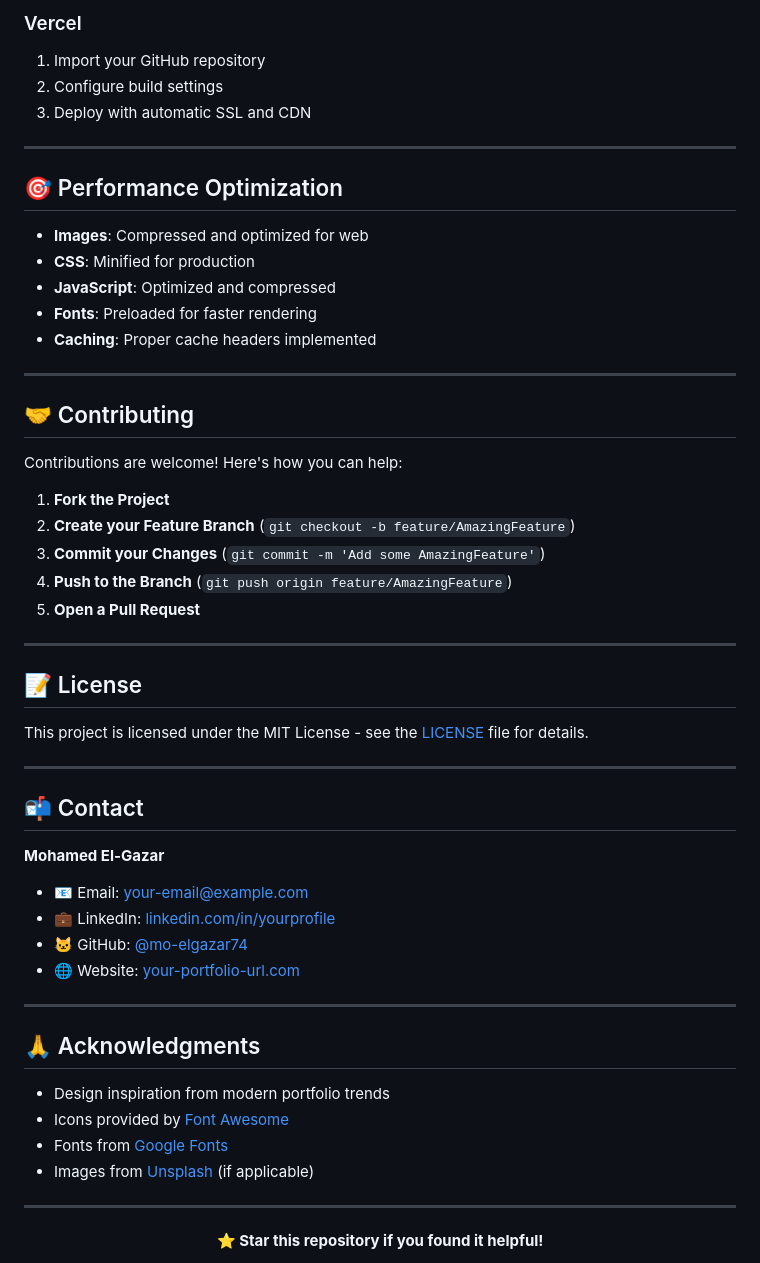
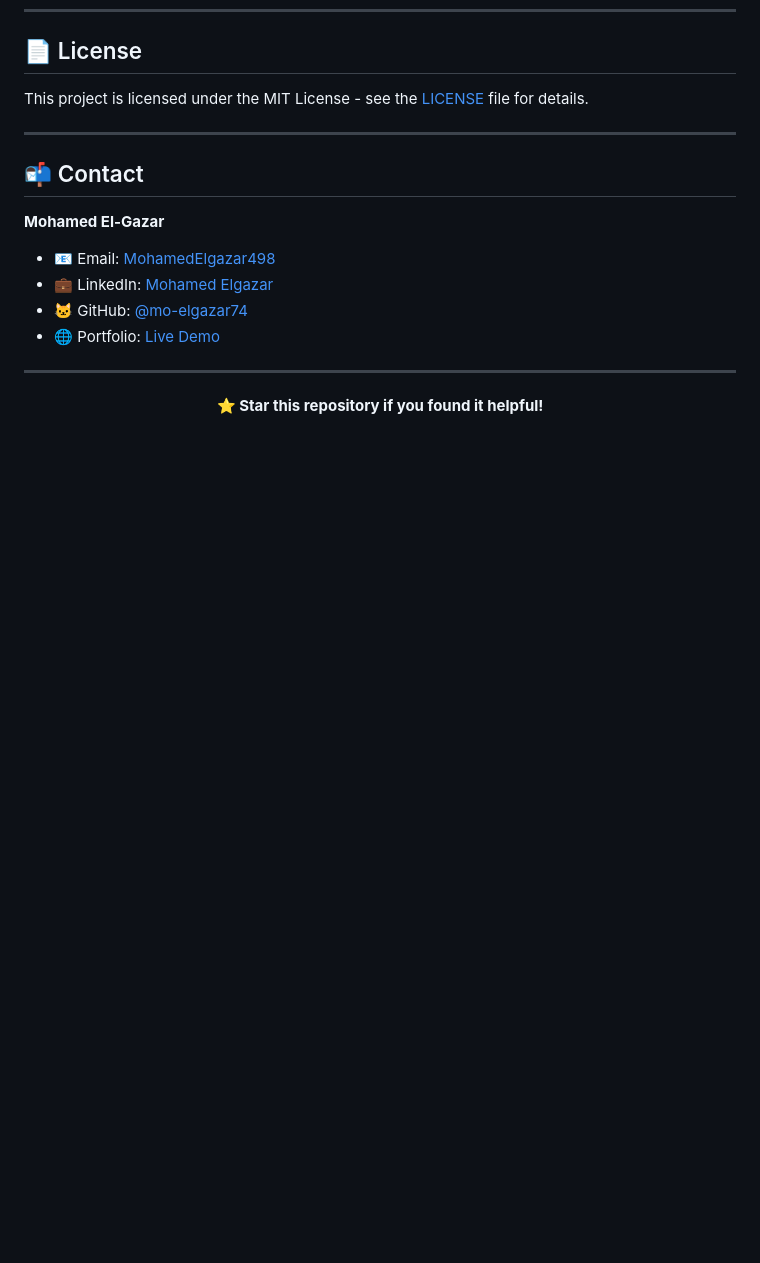
Before and after one commit to mo-elgazar74/Portfolio-Website, a Markdown page: README.md, the part around one of its changes. GitHub-like rendering; blank space fills up the shorter version.

```diff
--- a/README.md
+++ b/README.md
@@ -165,33 +115,4 @@ Portfolio-Website/
-### Vercel
-1. Import your GitHub repository
-2. Configure build settings
-3. Deploy with automatic SSL and CDN
-
----
-
-## 🎯 Performance Optimization
-
-- **Images**: Compressed and optimized for web
-- **CSS**: Minified for production
-- **JavaScript**: Optimized and compressed
-- **Fonts**: Preloaded for faster rendering
-- **Caching**: Proper cache headers implemented
-
----
-
-## 🤝 Contributing
-
-Contributions are welcome! Here's how you can help:
-
-1. **Fork the Project**
-2. **Create your Feature Branch** (`git checkout -b feature/AmazingFeature`)
-3. **Commit your Changes** (`git commit -m 'Add some AmazingFeature'`)
-4. **Push to the Branch** (`git push origin feature/AmazingFeature`)
-5. **Open a Pull Request**
-
----
-
-## 📝 License
+## 📄 License
 
 This project is licensed under the MIT License - see the [LICENSE](LICENSE) file for details.
 
@@ -200,20 +121,10 @@ This project is licensed under the MIT License - see the [LICENSE](LICENSE) file
 ## 📬 Contact
 
 **Mohamed El-Gazar**
-
-- 📧 Email: [your-email@example.com](mailto:your-email@example.com)
-- 💼 LinkedIn: [linkedin.com/in/yourprofile](https://linkedin.com/in/yourprofile)
+- 📧 Email: [MohamedElgazar498]([mohamedelgazar498@gmail.com](https://mail.google.com/mail/u/0/?fs=1&to=mohamedelgazar498@gmail.com&su=Hello+Mohamed!&tf=cm))
+- 💼 LinkedIn: [Mohamed Elgazar](https://www.linkedin.com/in/mohamed-elgazar-17b198264/)
 - 🐱 GitHub: [@mo-elgazar74](https://github.com/mo-elgazar74)
-- 🌐 Website: [your-portfolio-url.com](https://your-portfolio-url.com)
-
----
-
-## 🙏 Acknowledgments
-
-- Design inspiration from modern portfolio trends
-- Icons provided by [Font Awesome](https://fontawesome.com)
-- Fonts from [Google Fonts](https://fonts.google.com)
-- Images from [Unsplash](https://unsplash.com) (if applicable)
+- 🌐 Portfolio: [Live Demo](https://portfolio-website-mauve-rho-85.vercel.app/)
 
 ---
 
```
Also changed, not shown: other parts of README.md (+61 -111 lines).
